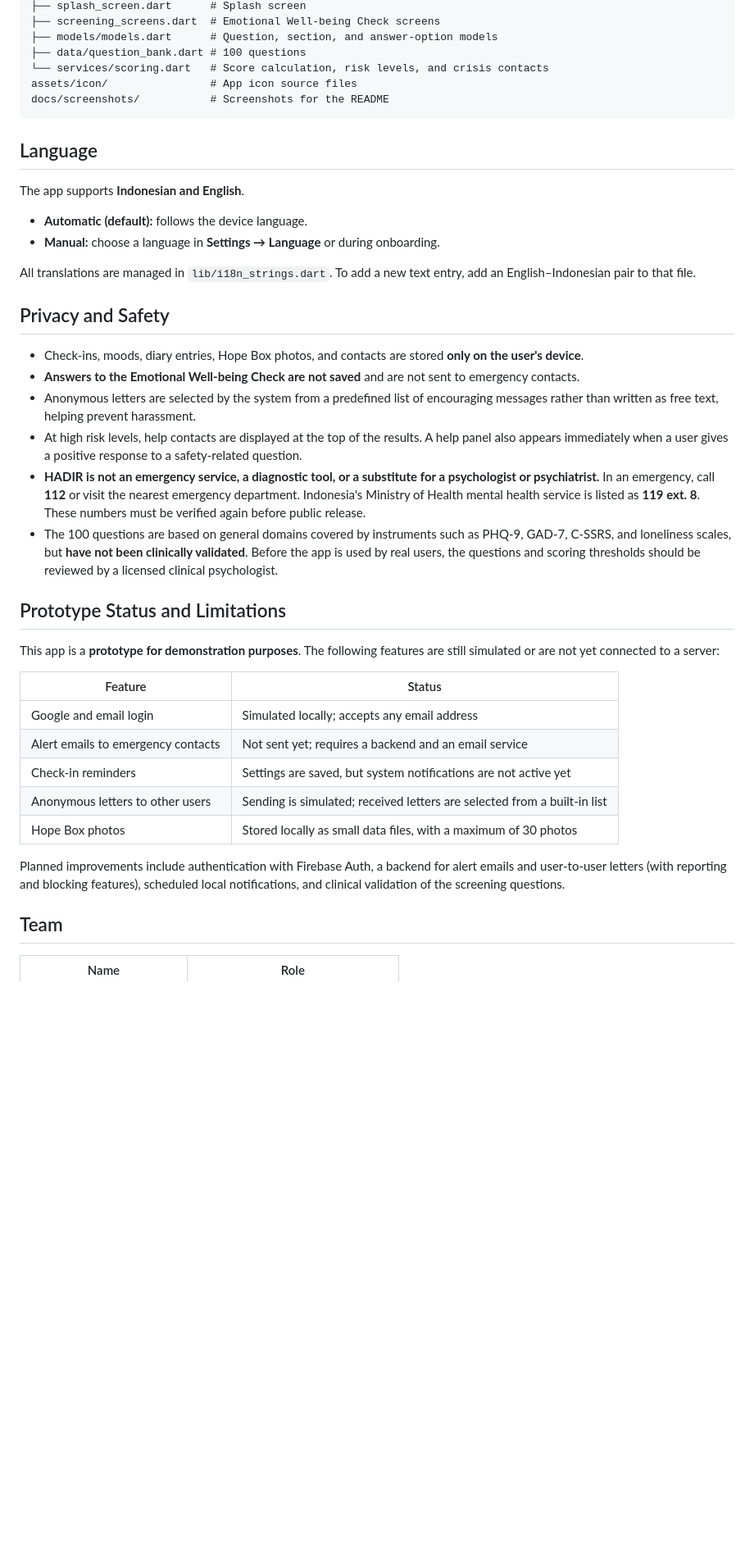
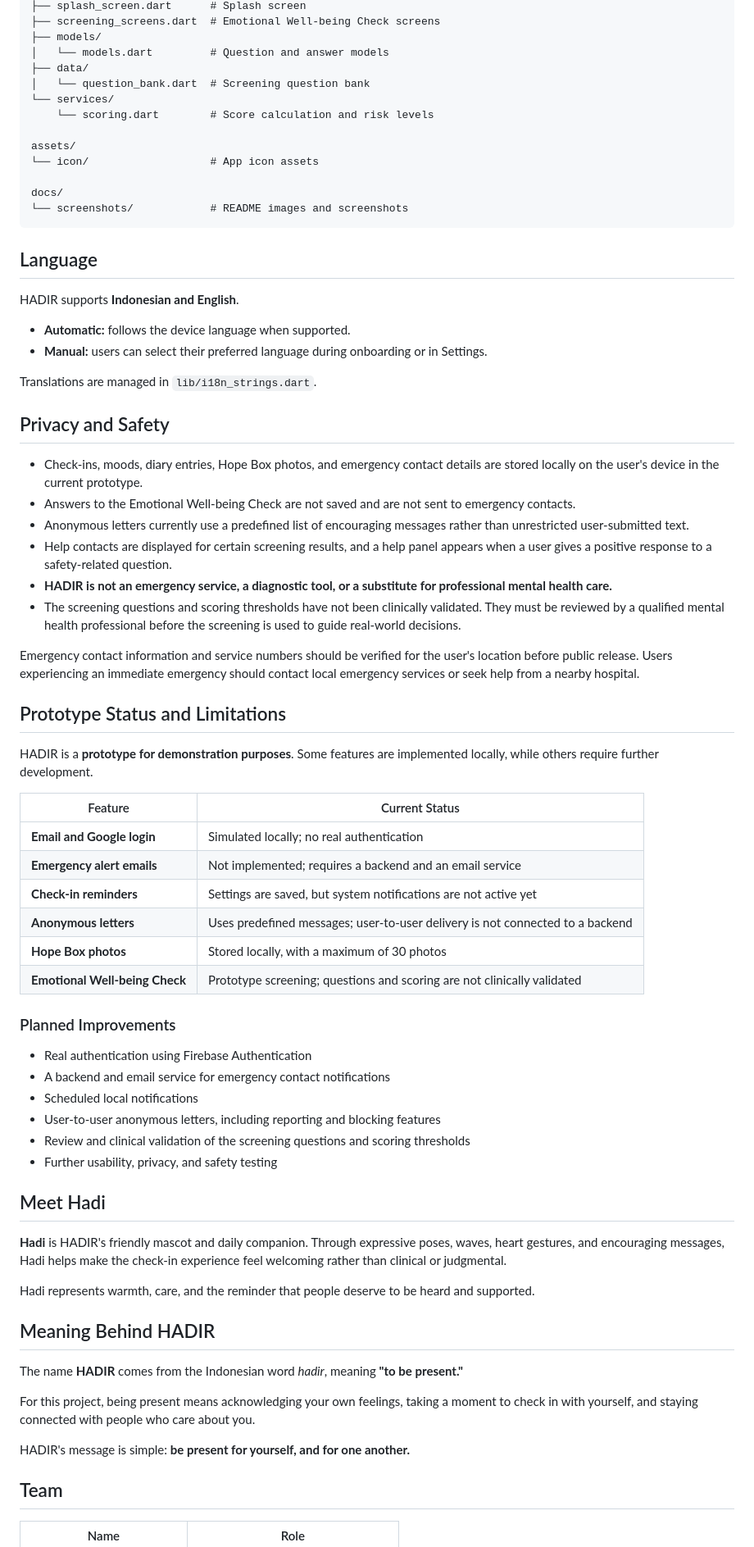
Before and after one commit to Zeiruka/hadir-app, a Markdown page: README.md, the part around one of its changes. Shown at 82% size. Rendered like a GitHub page; blank space fills up the shorter version.

Commit message:
Revise README for clarity and structure
Updated README.md to enhance descriptions, improve structure, and clarify features of the HADIR app.

````diff
--- a/README.md
+++ b/README.md
@@ -160,43 +196,74 @@ lib/
 ├── splash_screen.dart      # Splash screen
 ├── screening_screens.dart  # Emotional Well-being Check screens
-├── models/models.dart      # Question, section, and answer-option models
-├── data/question_bank.dart # 100 questions
-└── services/scoring.dart   # Score calculation, risk levels, and crisis contacts
-assets/icon/                # App icon source files
-docs/screenshots/           # Screenshots for the README
+├── models/
+│   └── models.dart         # Question and answer models
+├── data/
+│   └── question_bank.dart  # Screening question bank
+└── services/
+    └── scoring.dart        # Score calculation and risk levels
+
+assets/
+└── icon/                   # App icon assets
+
+docs/
+└── screenshots/            # README images and screenshots
 ```
 
 ## Language
 
-The app supports **Indonesian and English**.
+HADIR supports **Indonesian and English**.
 
-- **Automatic (default):** follows the device language.
-- **Manual:** choose a language in **Settings → Language** or during onboarding.
+- **Automatic:** follows the device language when supported.
+- **Manual:** users can select their preferred language during onboarding or in Settings.
 
-All translations are managed in `lib/i18n_strings.dart`. To add a new text entry, add an English–Indonesian pair to that file.
+Translations are managed in `lib/i18n_strings.dart`.
 
 ## Privacy and Safety
 
-- Check-ins, moods, diary entries, Hope Box photos, and contacts are stored **only on the user's device**.
-- **Answers to the Emotional Well-being Check are not saved** and are not sent to emergency contacts.
-- Anonymous letters are selected by the system from a predefined list of encouraging messages rather than written as free text, helping prevent harassment.
-- At high risk levels, help contacts are displayed at the top of the results. A help panel also appears immediately when a user gives a positive response to a safety-related question.
-- **HADIR is not an emergency service, a diagnostic tool, or a substitute for a psychologist or psychiatrist.** In an emergency, call **112** or visit the nearest emergency department. Indonesia's Ministry of Health mental health service is listed as **119 ext. 8**. These numbers must be verified again before public release.
-- The 100 questions are based on general domains covered by instruments such as PHQ-9, GAD-7, C-SSRS, and loneliness scales, but **have not been clinically validated**. Before the app is used by real users, the questions and scoring thresholds should be reviewed by a licensed clinical psychologist.
+- Check-ins, moods, diary entries, Hope Box photos, and emergency contact details are stored locally on the user's device in the current prototype.
+- Answers to the Emotional Well-being Check are not saved and are not sent to emergency contacts.
+- Anonymous letters currently use a predefined list of encouraging messages rather than unrestricted user-submitted text.
+- Help contacts are displayed for certain screening results, and a help panel appears when a user gives a positive response to a safety-related question.
+- **HADIR is not an emergency service, a diagnostic tool, or a substitute for professional mental health care.**
+- The screening questions and scoring thresholds have not been clinically validated. They must be reviewed by a qualified mental health professional before the screening is used to guide real-world decisions.
+
+Emergency contact information and service numbers should be verified for the user's location before public release. Users experiencing an immediate emergency should contact local emergency services or seek help from a nearby hospital.
 
 ## Prototype Status and Limitations
 
-This app is a **prototype for demonstration purposes**. The following features are still simulated or are not yet connected to a server:
+HADIR is a **prototype for demonstration purposes**. Some features are implemented locally, while others require further development.
 
-| Feature | Status |
+| Feature | Current Status |
 |---|---|
-| Google and email login | Simulated locally; accepts any email address |
-| Alert emails to emergency contacts | Not sent yet; requires a backend and an email service |
-| Check-in reminders | Settings are saved, but system notifications are not active yet |
-| Anonymous letters to other users | Sending is simulated; received letters are selected from a built-in list |
-| Hope Box photos | Stored locally as small data files, with a maximum of 30 photos |
+| **Email and Google login** | Simulated locally; no real authentication |
+| **Emergency alert emails** | Not implemented; requires a backend and an email service |
+| **Check-in reminders** | Settings are saved, but system notifications are not active yet |
+| **Anonymous letters** | Uses predefined messages; user-to-user delivery is not connected to a backend |
+| **Hope Box photos** | Stored locally, with a maximum of 30 photos |
+| **Emotional Well-being Check** | Prototype screening; questions and scoring are not clinically validated |
 
-Planned improvements include authentication with Firebase Auth, a backend for alert emails and user-to-user letters (with reporting and blocking features), scheduled local notifications, and clinical validation of the screening questions.
+### Planned Improvements
+
+- Real authentication using Firebase Authentication
+- A backend and email service for emergency contact notifications
+- Scheduled local notifications
+- User-to-user anonymous letters, including reporting and blocking features
+- Review and clinical validation of the screening questions and scoring thresholds
+- Further usability, privacy, and safety testing
+
+## Meet Hadi
+
+**Hadi** is HADIR's friendly mascot and daily companion. Through expressive poses, waves, heart gestures, and encouraging messages, Hadi helps make the check-in experience feel welcoming rather than clinical or judgmental.
+
+Hadi represents warmth, care, and the reminder that people deserve to be heard and supported.
+
+## Meaning Behind HADIR
+
+The name **HADIR** comes from the Indonesian word *hadir*, meaning **"to be present."**
+
+For this project, being present means acknowledging your own feelings, taking a moment to check in with yourself, and staying connected with people who care about you.
+
+HADIR's message is simple: **be present for yourself, and for one another.**
 
 ## Team
 
````
Also changed, not shown: other parts of README.md (+97 -62 lines).
